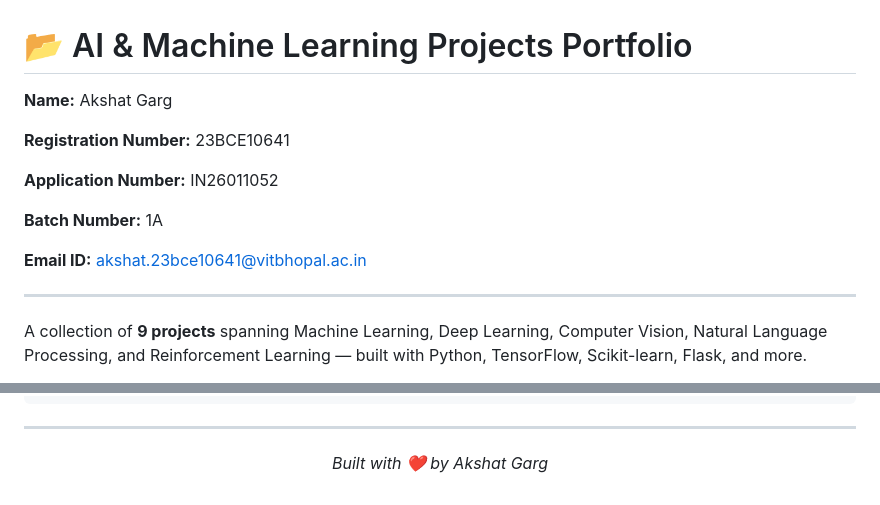
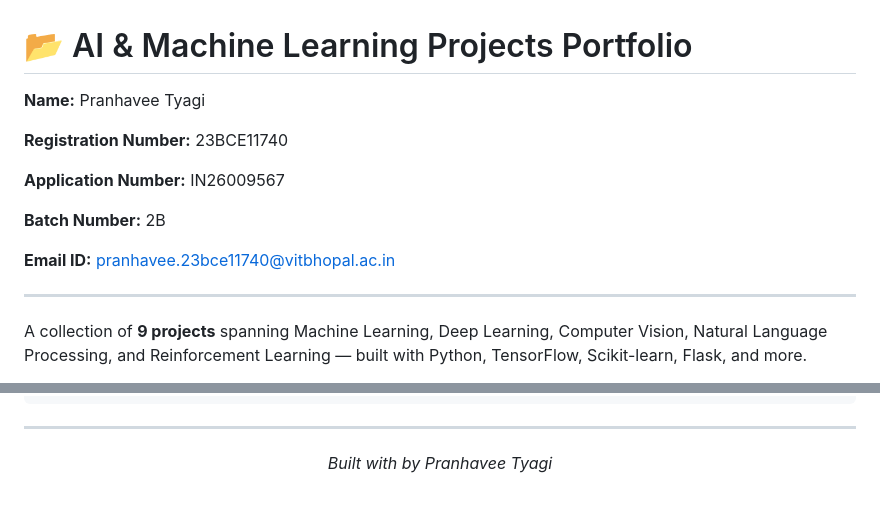
Before and after one commit to daharin/MP-Online-Assignment-and-Project, a Markdown page: README.md, 2 parts joined by grey strips. GitHub-like rendering.

```diff
--- a/README.md
+++ b/README.md
@@ -1,14 +1,14 @@
 # 📂 AI & Machine Learning Projects Portfolio
 
-**Name:** Akshat Garg
+**Name:** Pranhavee Tyagi
 
-**Registration Number:** 23BCE10641
+**Registration Number:** 23BCE11740
 
-**Application Number:** IN26011052
+**Application Number:** IN26009567
 
-**Batch Number:** 1A
+**Batch Number:** 2B
 
-**Email ID:** akshat.23bce10641@vitbhopal.ac.in
+**Email ID:** pranhavee.23bce11740@vitbhopal.ac.in
 
 ---
 
@@ -152,5 +152,5 @@ Trains an autonomous spacecraft agent to safely land on a designated pad using *
 ---
 
 <p align="center">
-  <i>Built with ❤️ by Akshat Garg</i>
+  <i>Built with by Pranhavee Tyagi</i>
 </p>
```
